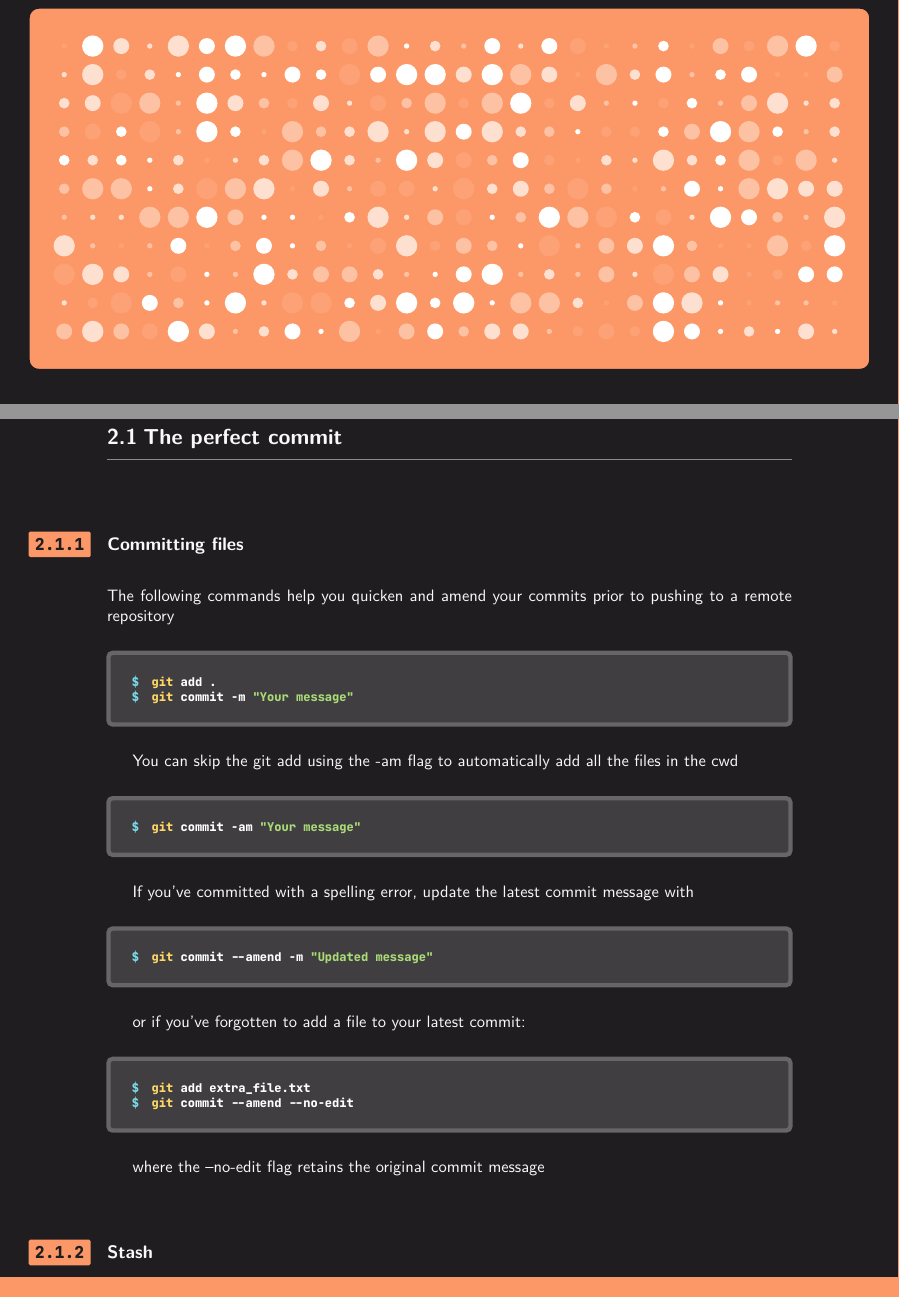
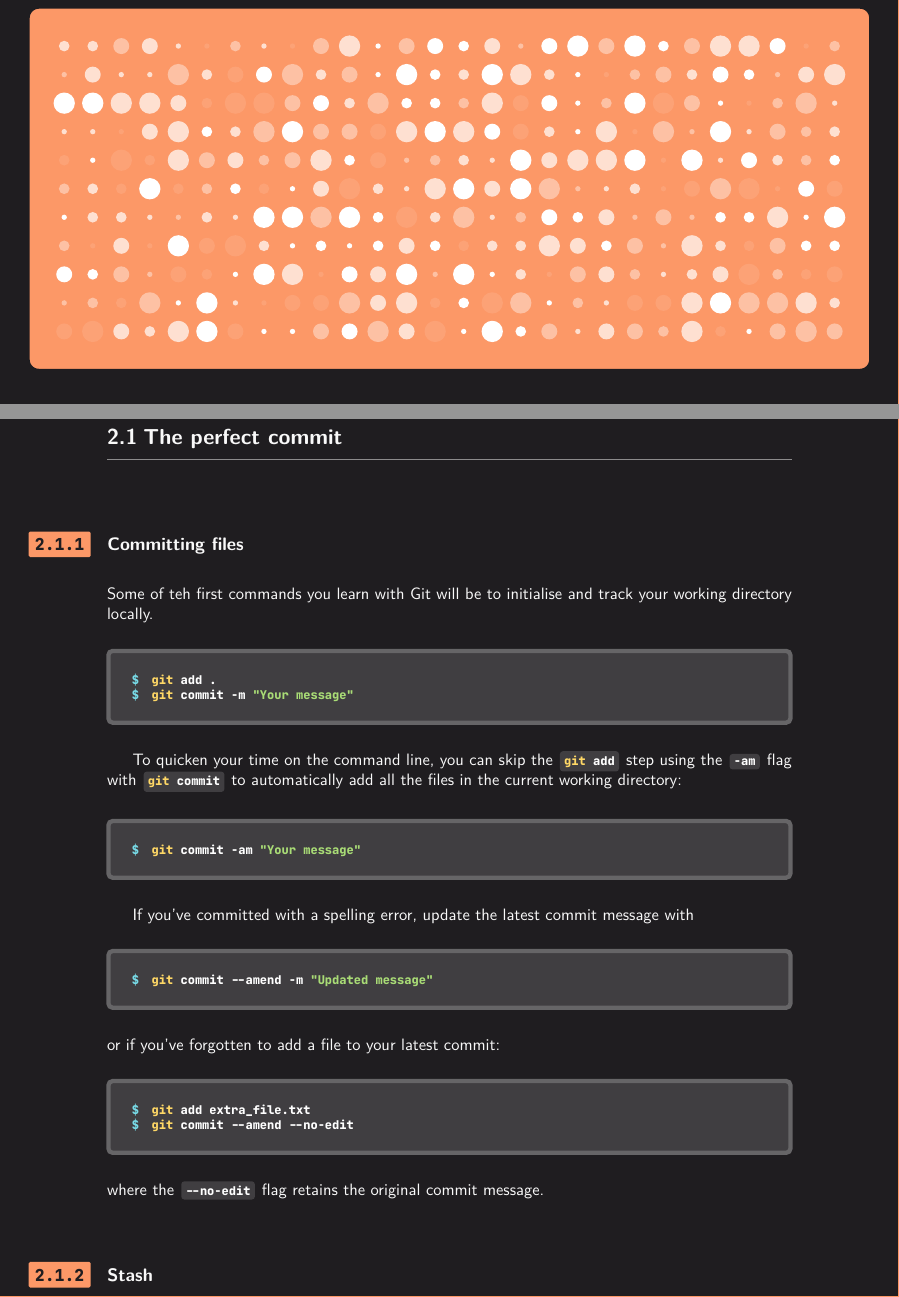
Before and after one commit to ellsphillips/git-book, a LaTeX document (book.tex, which reads src/book/02-basics/init.tex): two parts of pages 1 and 5 of 11, joined at a grey line, cut so that both start at the same text. The pictures show the PDF file book.pdf that the author committed with the source.

Commit message:
Basics section inline code blocks and grammar

```diff
--- a/src/book/02-basics/init.tex
+++ b/src/book/02-basics/init.tex
@@ -7,14 +7,14 @@
 
 \subsection{Committing files}
 
-The following commands help you quicken and amend your commits prior to pushing to a remote repository
+Some of teh first commands you learn with Git will be to initialise and track your working directory locally.
 
 \begin{git-bash}[basic commit]
     git add .
     git commit -m "Your message"
 \end{git-bash}
 
-You can skip the git add using the -am flag to automatically add all the files in the cwd
+To quicken your time on the command line, you can skip the \codeinline{git add} step using the \codeinline{-am} flag with \codeinline{git commit} to automatically add all the files in the current working directory:
 
 \begin{git-bash}[quick commit]
     git commit -am "Your message"
@@ -26,27 +26,27 @@ If you've committed with a spelling error, update the latest commit message with
     git commit --amend -m "Updated message"
 \end{git-bash}
 
-or if you've forgotten to add a file to your latest commit:
+\noindent or if you've forgotten to add a file to your latest commit:
 
 \begin{git-bash}[add a file onto a commit]
     git add extra_file.txt
     git commit --amend --no-edit
 \end{git-bash}
 
-where the --no-edit flag retains the original commit message
+\noindent where the \codeinline{--no-edit} flag retains the original commit message.
 
 
 
 \subsection{Stash}
 
-If you have changes that almost work but they can't really be committed yet because they break everything else or aren't up to par with the code style, or you just don't want your colleagues to see it yet, git stash will remove the changes from your working directory and save them for later use without committing them to the repo
+If you have changes that almost work but they can't really be committed yet because they break everything else or aren't up to par with the code style, or you just don't want your colleagues to see it yet, \codeinline{git stash} will remove the changes from your working directory and save them for later use without committing them to the repo
 
 \begin{git-bash}[basic stash]
     git stash
     git pop
 \end{git-bash}
 
-You can assign the stash a name to reference it later with git pop when you're ready to add those changes back into your code. Use git stash list to view all aliased stashes, find the stash you can to retrieve followed by git stash apply with the corresponding index to use it
+You can assign the stash a name to reference it later with \codeinline{git pop} when you're ready to add those changes back into your code. Use \codeinline{git stash list} to view all aliased stashes, find the stash you can to retrieve followed by \codeinline{git stash apply} with the corresponding index to use it
 
 \begin{git-bash}[list stash]
     git stash save coolstuff
@@ -60,14 +60,14 @@ You can assign the stash a name to reference it later with git pop when you're r
 
 Imagine you have a remote repository on GitHub and a local version on your machine you've been making changes to, but things haven't been going too well and you just want to go back to the original state on the remote repo.
 
-First do a git fetch to grab the latest code in the remote repo, then use reset with the --hard flag to overwrite your local code with the remote code, but be careful, your local changes will be lost forever.
+First do a \codeinline{git fetch} to grab the latest code in the remote repo, then use \codeinline{reset} with the \codeinline{--hard} flag to overwrite your local code with the remote code, but be careful, your local changes will be lost forever.
 
 \begin{git-bash}[ditch local code]
     git fetch origin
     git reset --hard origin/master
 \end{git-bash}
 
-But you might still be left with some random untracked files and build artefacts here or there. Use the git clean command to remove those files as well
+But you might still be left with some random untracked files and build artefacts here or there. Use the \codeinline{git clean} command to remove those files as well
 
 \begin{git-bash}[ditch local code]
     git clean -df
```
Also changed, not shown: book.pdf, src/book/02-basics/init.tex (6 more changed lines).
